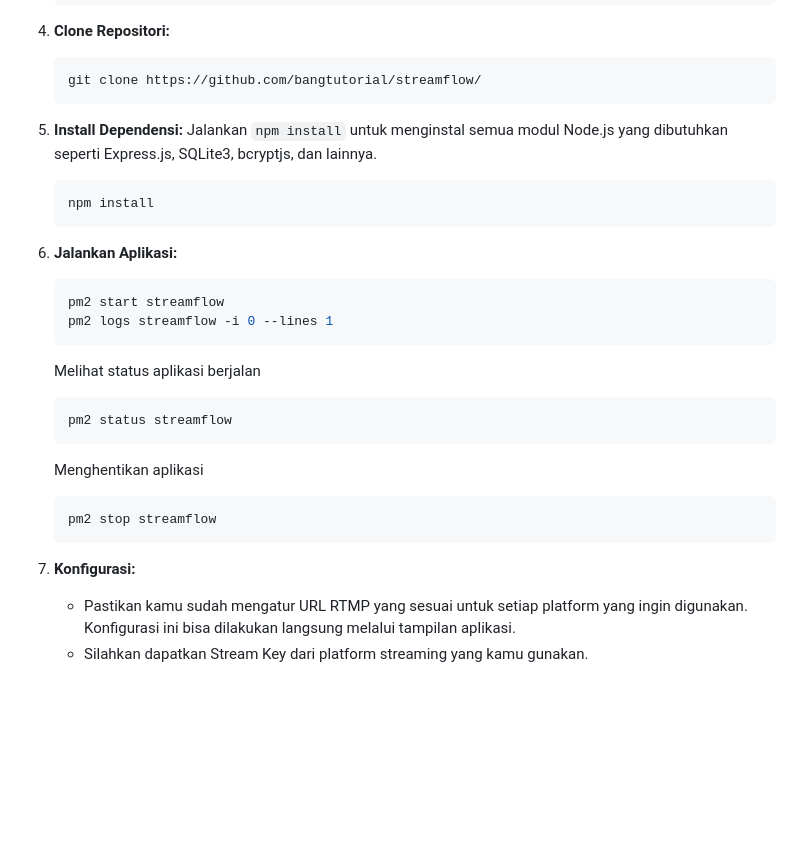
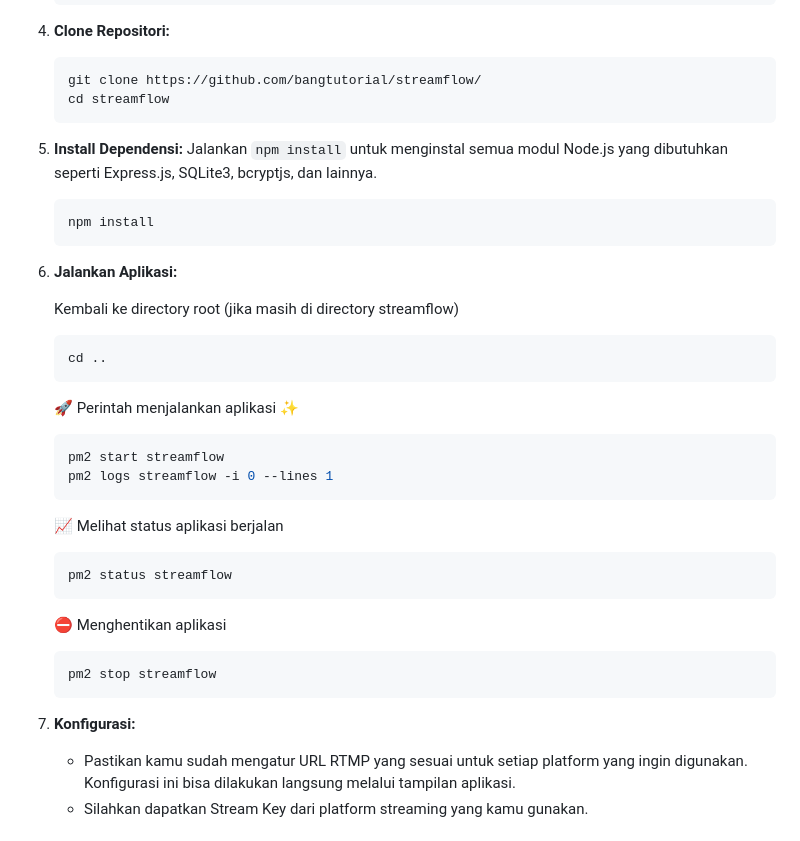
Before and after one commit to wajibdiisi/streamflow, a Markdown page: README.md, the part around the change. GitHub-like rendering; blank space fills up the shorter version.

````diff
--- a/README.md
+++ b/README.md
@@ -54,6 +54,7 @@ StreamFlow adalah aplikasi live streaming yang memungkinkan kamu untuk melakukan
 4. **Clone Repositori:**
    ```bash
    git clone https://github.com/bangtutorial/streamflow/
+   cd streamflow
    ```
 
 5. **Install Dependensi:**
@@ -64,22 +65,29 @@ StreamFlow adalah aplikasi live streaming yang memungkinkan kamu untuk melakukan
    ```
 
 6. **Jalankan Aplikasi:**
+
+   Kembali ke directory root (jika masih di directory streamflow)
+   ```bash
+   cd ..
+   ```
+
+   🚀 Perintah menjalankan aplikasi ✨
    ```bash
    pm2 start streamflow
    pm2 logs streamflow -i 0 --lines 1
    ```
 
-   Melihat status aplikasi berjalan
+   📈 Melihat status aplikasi berjalan
    ```bash
    pm2 status streamflow
    ```
 
-   Menghentikan aplikasi
+   ⛔ Menghentikan aplikasi
    ```bash
    pm2 stop streamflow
    ```
 
-7. **Konfigurasi:**
+8. **Konfigurasi:**
     * Pastikan kamu sudah mengatur URL RTMP yang sesuai untuk setiap platform yang ingin digunakan. Konfigurasi ini bisa dilakukan langsung melalui tampilan aplikasi.
     * Silahkan dapatkan Stream Key dari platform streaming yang kamu gunakan.
 
````
